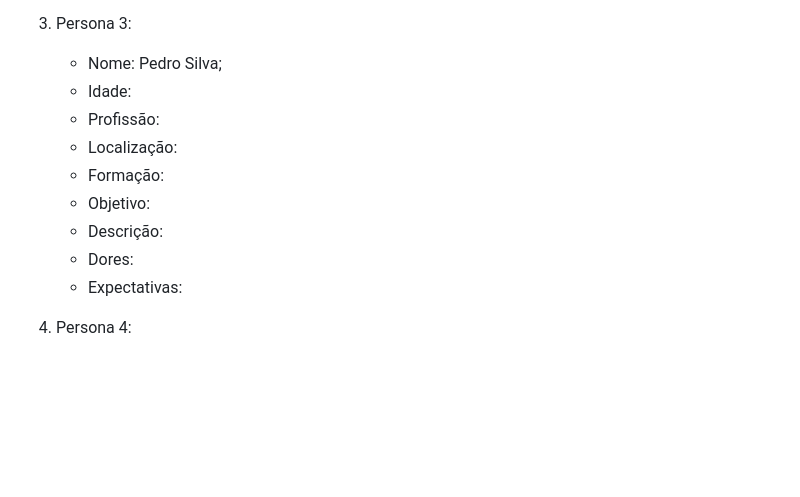
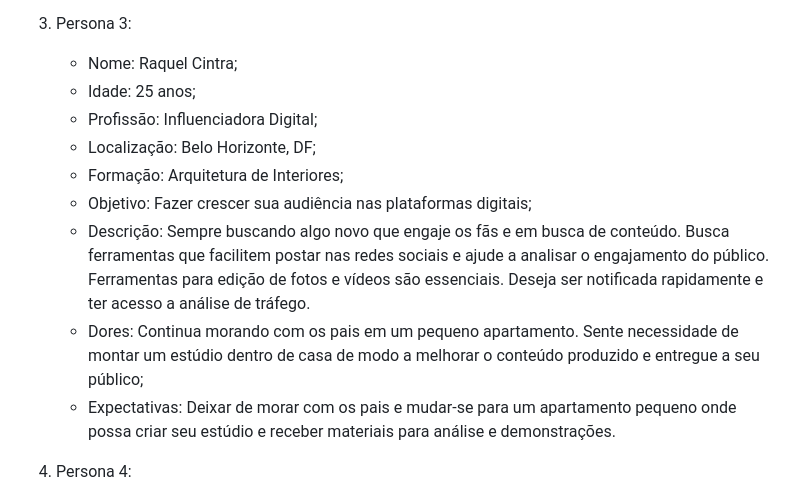
Before and after one commit to wesley-hs/clickimoveis1, a Markdown page: docs/02-Especificação do Projeto.md, the part around the change. GitHub-like rendering; blank space fills up the shorter version.

Commit message:
persona 3

```diff
--- a/docs/02-Especificação do Projeto.md
+++ b/docs/02-Especificação do Projeto.md
@@ -51,15 +51,15 @@ Lembre-se que você deve ser enumerar e descrever precisamente e personalizada t
    * Expectativas: Passado algum tempo como gestor sente vontade de possuir um local mais afastado da cidade onde possa descansar e curtir a natureza.
 
 1. Persona 3:
-   * Nome: Pedro Silva;
-   * Idade:
-   * Profissão:
-   * Localização:
-   * Formação:
-   * Objetivo:
-   * Descrição:
-   * Dores:
-   * Expectativas:
+   * Nome: Raquel Cintra;
+   * Idade: 25 anos;
+   * Profissão: Influenciadora Digital;
+   * Localização: Belo Horizonte, DF;
+   * Formação: Arquitetura de Interiores;
+   * Objetivo: Fazer crescer sua audiência nas plataformas digitais;
+   * Descrição: Sempre buscando algo novo que engaje os fãs e em busca de conteúdo. Busca ferramentas que facilitem postar nas redes sociais e ajude a analisar o engajamento do público. Ferramentas para edição de fotos e vídeos são essenciais. Deseja ser notificada rapidamente e ter acesso a análise de tráfego.
+   * Dores: Continua morando com os pais em um pequeno apartamento. Sente necessidade de montar um estúdio dentro de casa de modo a melhorar o conteúdo produzido e entregue a seu público;
+   * Expectativas: Deixar de morar com os pais e mudar-se para um apartamento pequeno onde possa criar seu estúdio e receber materiais para análise e demonstrações.
 
 1. Persona 4:
    * Nome: Pedro Silva;
```
